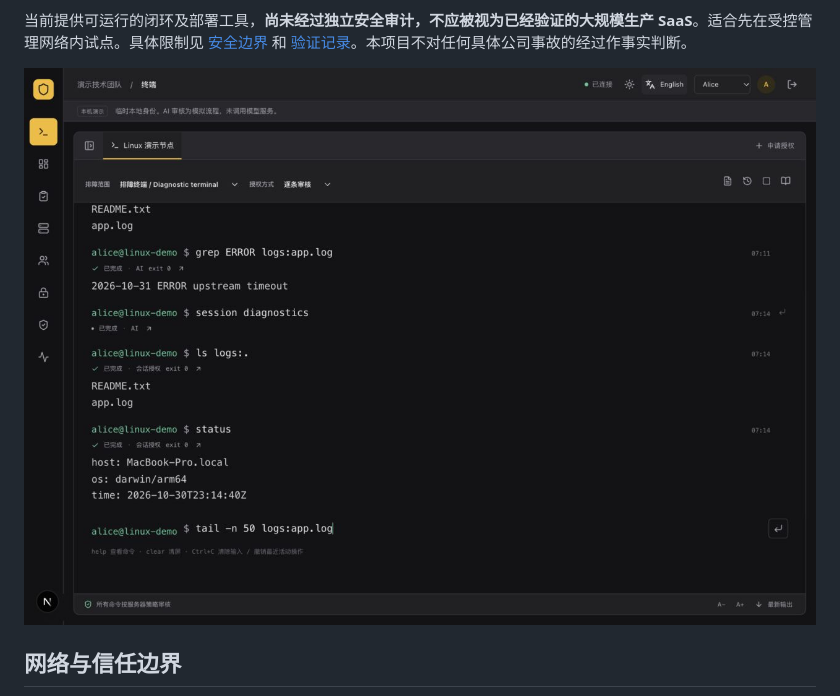
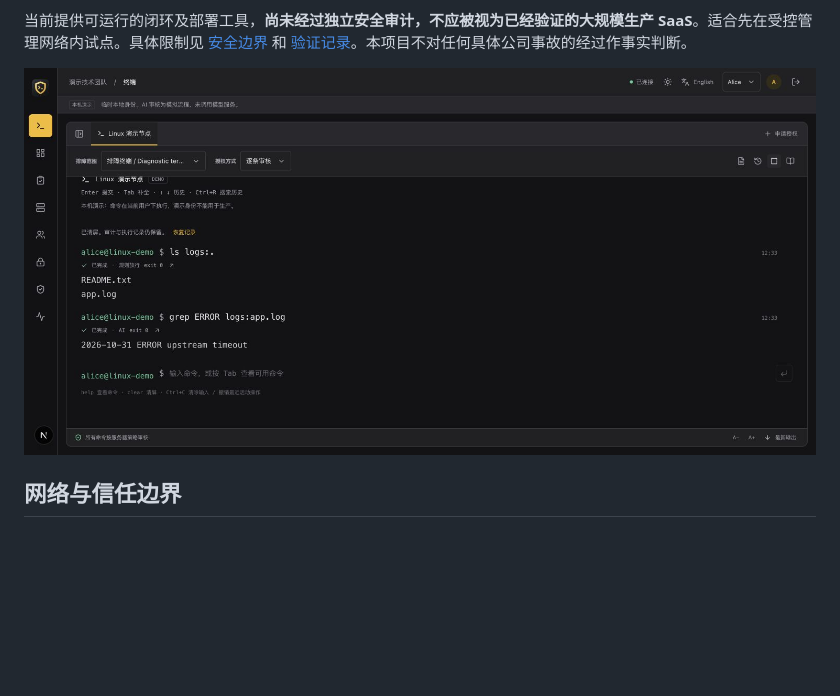
Before and after one commit to 0xfnzero/safe-devops, a Markdown page: README.zh-CN.md, the part around the change. Rendered like a GitHub page; pictures changed too: docs/screenshots/terminal-zh-CN-dark.jpg (added); blank space fills up the shorter version.

```diff
--- a/README.zh-CN.md
+++ b/README.zh-CN.md
@@ -43,7 +43,7 @@ safe-devops 用于降低“开发 / 运维日常电脑失陷 → SSH / GitHub
 
 当前提供可运行的闭环及部署工具，**尚未经过独立安全审计，不应被视为已经验证的大规模生产 SaaS**。适合先在受控管理网络内试点。具体限制见 [安全边界](docs/architecture.md) 和 [验证记录](docs/validation.md)。本项目不对任何具体公司事故的经过作事实判断。
 
-![safe-devops 安全运维终端：连续命令输出、规则与 AI 审核、会话授权](docs/screenshots/terminal-continuous-dark.png)
+![safe-devops 中文安全运维终端：连续命令输出、规则放行与 AI 审核](docs/screenshots/terminal-zh-CN-dark.jpg)
 
 ## 网络与信任边界
 
```
Also changed, not shown: README.md (+1 -1 lines), docs/screenshots/terminal-en-dark.jpg (added).
